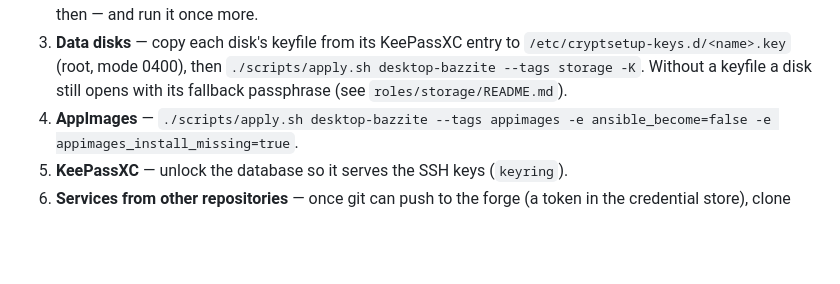
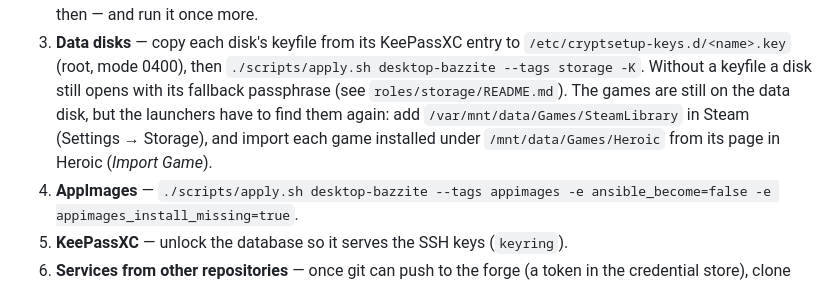
Before and after one commit to MrNoname3/machine-setup, a Markdown page: README.md, the part around the change. Drawn GitHub-style; blank space fills up the shorter version.

Commit message:
README: launchers find the data disk's games again after a rebuild
A reinstalled system keeps the games on the data disk, but Steam and Heroic
lose the record of them with the home directory. The desktop runbook now adds
the Steam library and imports the Heroic games right after the data disks
are back.

Co-Authored-By: Claude Opus 5.5 <noreply@anthropic.com>

```diff
--- a/README.md
+++ b/README.md
@@ -297,6 +297,10 @@ boot, via the bootstrap + playbook.
    `/etc/cryptsetup-keys.d/<name>.key` (root, mode 0400), then
    `./scripts/apply.sh desktop-bazzite --tags storage -K`. Without a keyfile a
    disk still opens with its fallback passphrase (see `roles/storage/README.md`).
+   The games are still on the data disk, but the launchers have to find them
+   again: add `/var/mnt/data/Games/SteamLibrary` in Steam (Settings → Storage),
+   and import each game installed under `/mnt/data/Games/Heroic` from its page
+   in Heroic (*Import Game*).
 4. **AppImages** — `./scripts/apply.sh desktop-bazzite --tags appimages
    -e ansible_become=false -e appimages_install_missing=true`.
 5. **KeePassXC** — unlock the database so it serves the SSH keys (`keyring`).
```
